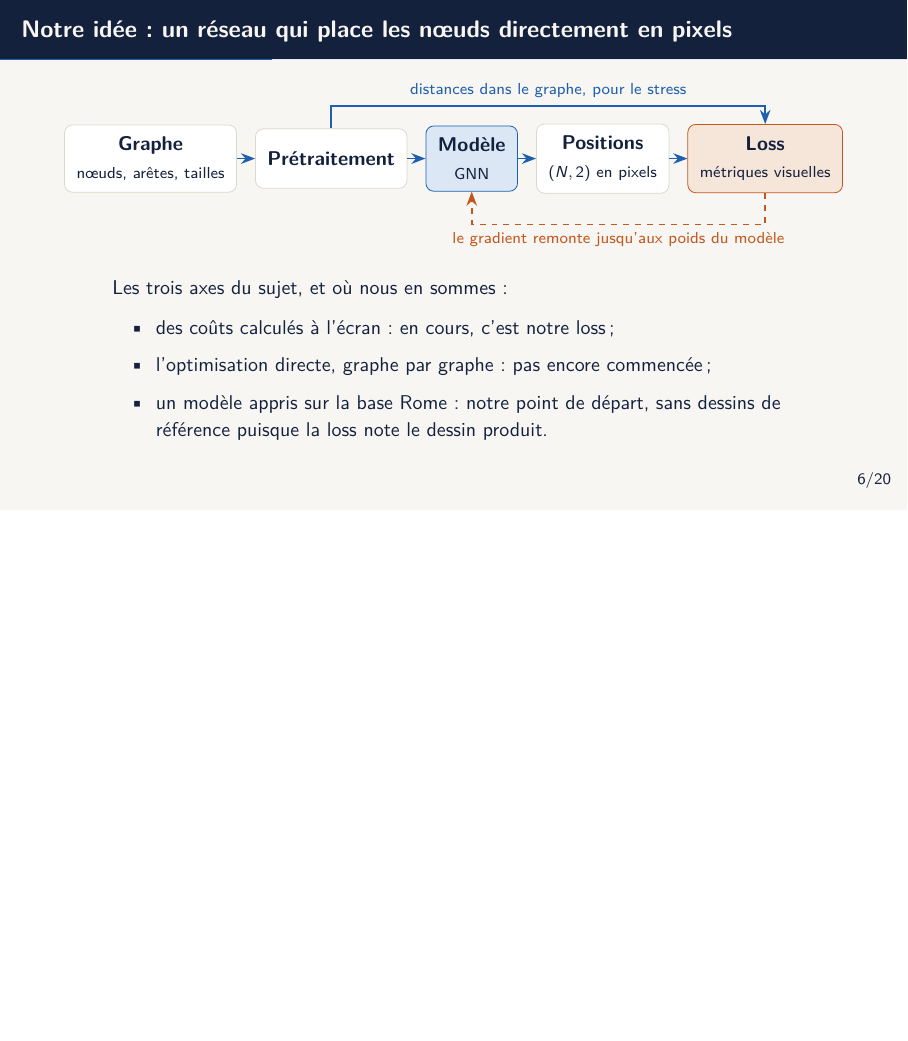
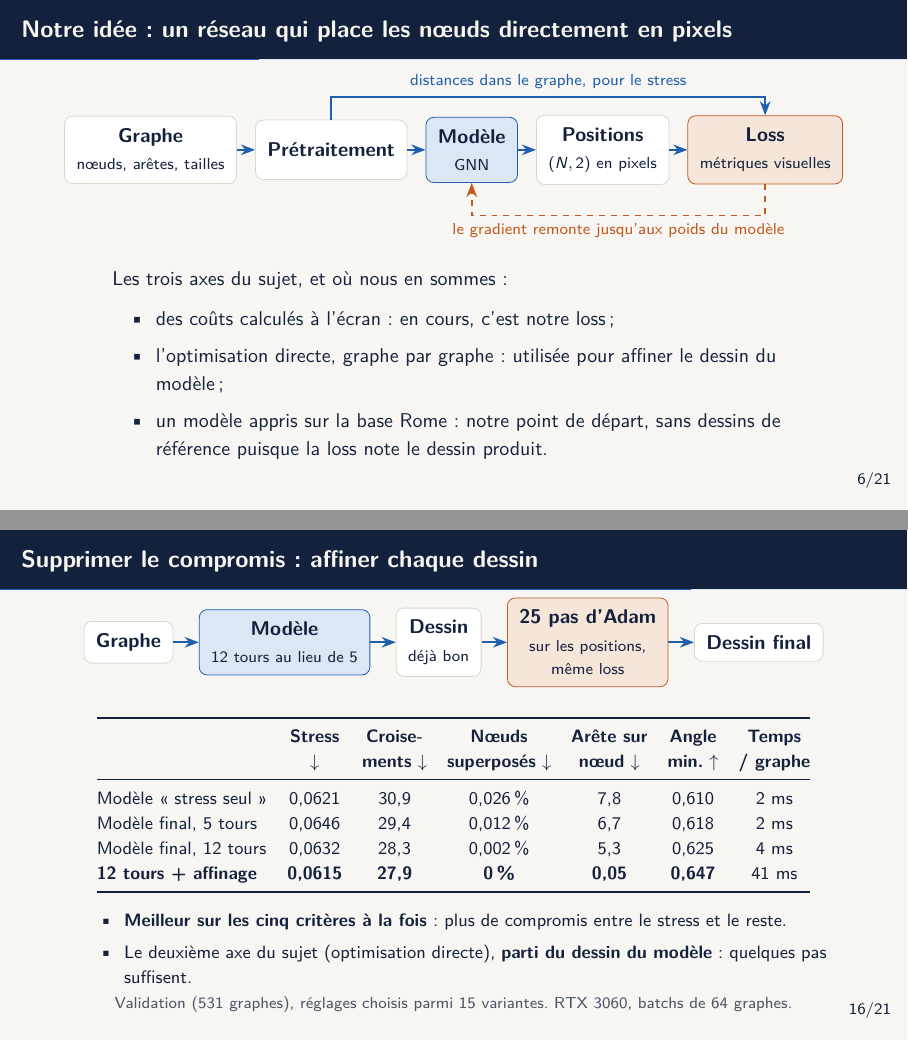
Before and after one commit to melissa-colin/graph-drawing, LaTeX slides (docs/jalon2/jalon2.tex): page 7 of 21 before the commit and pages 7 and 17 of 22 after it, the two joined at a grey line, the shorter picture padded with empty space. Compiled offline with pdfLaTeX.

Commit message:
docs: milestone 2, refining each drawing removes the stress / quality trade-off

```diff
--- a/docs/jalon2/jalon2.tex
+++ b/docs/jalon2/jalon2.tex
@@ -148,7 +148,7 @@ Même découpage que CoRe-GD et DeepGD : 10\,000 entraînement, 1\,000 test, 531
 \begin{itemize}
 \setlength{\itemsep}{2pt}
 \item des coûts calculés à l'écran : en cours, c'est notre loss ;
-\item l'optimisation directe, graphe par graphe : pas encore commencée ;
+\item l'optimisation directe, graphe par graphe : utilisée pour affiner le dessin du modèle ;
 \item un modèle appris sur la base Rome : notre point de départ, sans dessins de référence puisque la loss note le dessin produit.
 \end{itemize}
 \end{minipage}
@@ -493,6 +493,46 @@ Stress seul & \textbf{0,0629} & 30,7 & 0,028\,\% & 7,7 & 0,608 \\
 \end{frame}
 
 %---------------------------------------------------------------------
+\begin{frame}{Supprimer le compromis : affiner chaque dessin}
+\centering
+\begin{tikzpicture}[node distance=0.45cm]
+  \node[carte] (g) {\textbf{Graphe}};
+  \node[carte,right=of g,fill=bleuclair,draw=bleu] (m) {\textbf{Modèle}\\\scriptsize 12 tours au lieu de 5};
+  \node[carte,right=of m] (d) {\textbf{Dessin}\\\scriptsize déjà bon};
+  \node[carte,right=of d,fill=orangeclair,draw=orange] (r) {\textbf{25 pas d'Adam}\\\scriptsize sur les positions,\\[-2pt]\scriptsize même loss};
+  \node[carte,right=of r] (f) {\textbf{Dessin final}};
+  \draw[fleche] (g) -- (m); \draw[fleche] (m) -- (d); \draw[fleche] (d) -- (r); \draw[fleche] (r) -- (f);
+\end{tikzpicture}
+
+\vspace{0.3cm}
+\footnotesize
+\setlength{\tabcolsep}{5pt}
+\begin{tabular}{@{}lcccccc@{}}
+\toprule
+ & \textbf{Stress} & \textbf{Croise-} & \textbf{Nœuds} & \textbf{Arête sur} & \textbf{Angle} & \textbf{Temps} \\
+ & $\downarrow$ & \textbf{ments} $\downarrow$ & \textbf{superposés} $\downarrow$ & \textbf{nœud} $\downarrow$ & \textbf{min.} $\uparrow$ & \textbf{/ graphe} \\
+\midrule
+Modèle « stress seul » & 0,0621 & 30,9 & 0,026\,\% & 7,8 & 0,610 & 2 ms \\
+Modèle final, 5 tours & 0,0646 & 29,4 & 0,012\,\% & 6,7 & 0,618 & 2 ms \\
+Modèle final, 12 tours & 0,0632 & 28,3 & 0,002\,\% & 5,3 & 0,625 & 4 ms \\
+\textbf{12 tours + affinage} & \textbf{0,0615} & \textbf{27,9} & \textbf{0\,\%} & \textbf{0,05} & \textbf{0,647} & 41 ms \\
+\bottomrule
+\end{tabular}
+
+\vspace{0.15cm}
+\begin{minipage}{0.94\textwidth}
+\footnotesize
+\begin{itemize}
+\setlength{\itemsep}{1pt}
+\item \textbf{Meilleur sur les cinq critères à la fois} : plus de compromis entre le stress et le reste.
+\item Le deuxième axe du sujet (optimisation directe), \textbf{parti du dessin du modèle} : quelques pas suffisent.
+\end{itemize}
+\end{minipage}
+
+\scriptsize\textcolor{gris}{Validation (531 graphes), réglages choisis parmi 15 variantes. RTX 3060, batchs de 64 graphes.}
+\end{frame}
+
+%---------------------------------------------------------------------
 \begin{frame}{Fait : une tête soft-argmax séparable}
 \small La position est la moyenne de la carte de probabilités : $x$ ne dépend que des totaux par colonne, $y$ que des totaux par ligne. On prédit donc directement ces deux totaux.
 
```
Also changed, not shown: docs/jalon2/jalon2.pdf.
